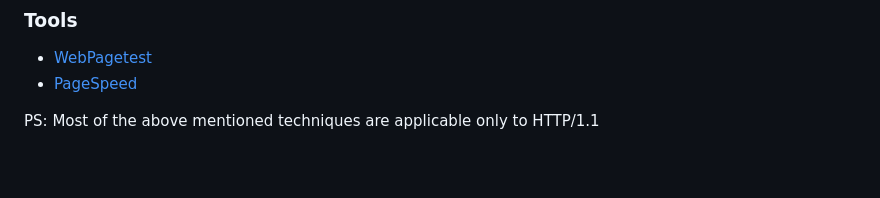
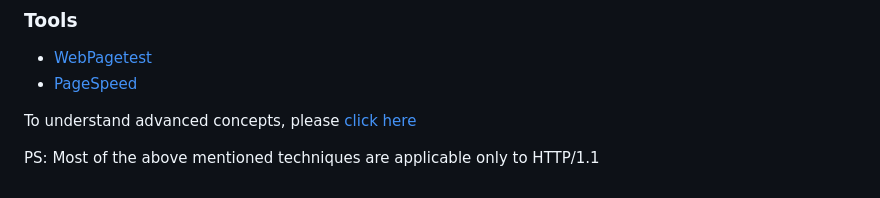
Before and after one commit to vigneshshanmugam/network-performance-content-kit, a Markdown page: tutorials/Tutorials.md, the part around the change. Drawn GitHub-style; blank space fills up the shorter version.

```diff
--- a/tutorials/Tutorials.md
+++ b/tutorials/Tutorials.md
@@ -34,4 +34,7 @@ In this section, We are going to learn the basic performance problems while crea
 + [PageSpeed](https://developers.google.com/speed/pagespeed/insights/)
 
 
+To understand advanced concepts, please [click here](Advanced.md)
+
+
 PS: Most of the above mentioned techniques are applicable only to HTTP/1.1
```
Also changed, not shown: tutorials/Explaining_TCP_3way_Handshake.md (+3 -0 lines), static/3_way_handshake.png (added).
